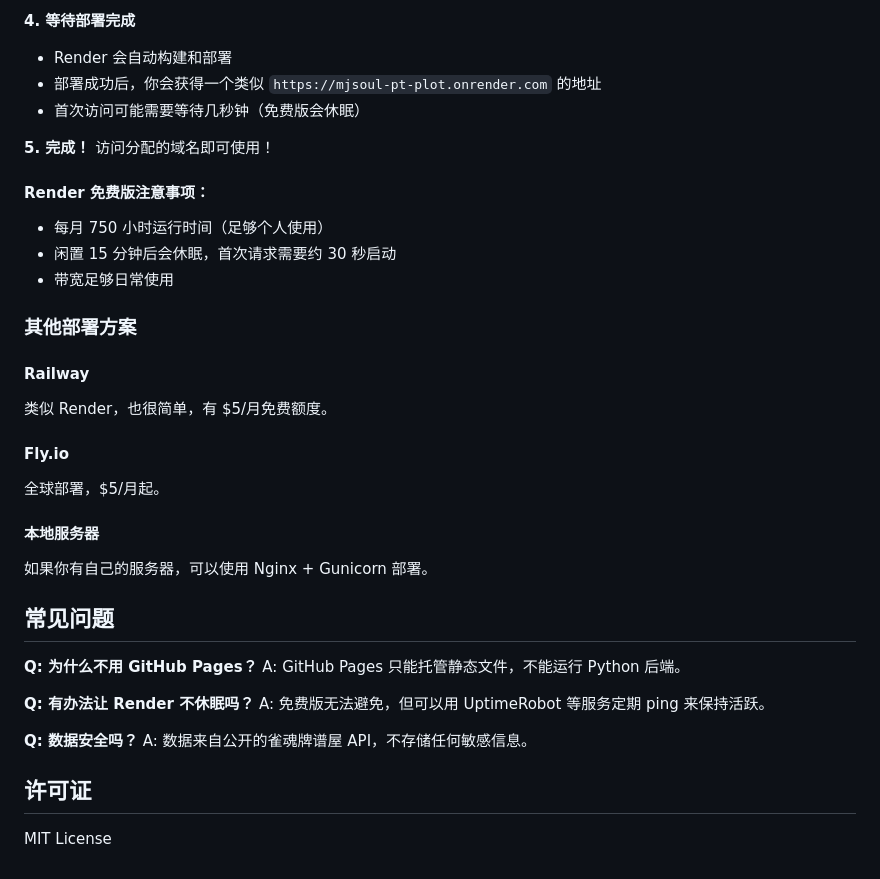
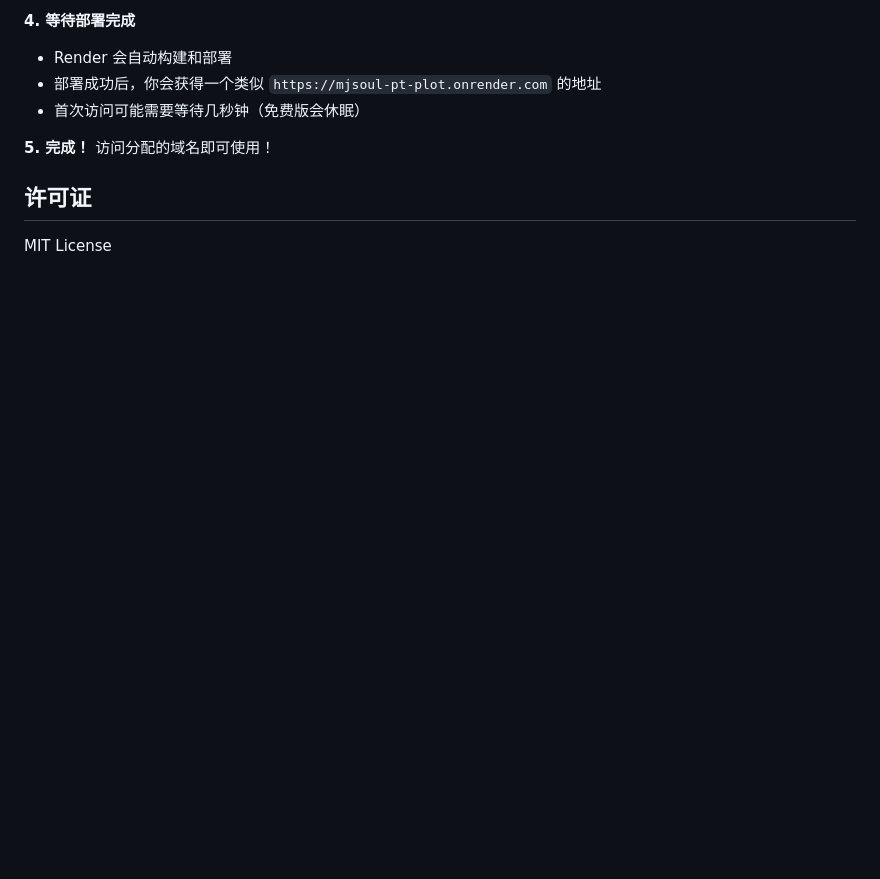
Before and after one commit to luodon/mjsoulplot, a Markdown page: README.md, the part around the change. GitHub-like rendering; blank space fills up the shorter version.

Commit message:
更新readme

```diff
--- a/README.md
+++ b/README.md
@@ -199,32 +199,7 @@ git push -u origin main
 **5. 完成！**
 访问分配的域名即可使用！
 
-#### Render 免费版注意事项：
-- 每月 750 小时运行时间（足够个人使用）
-- 闲置 15 分钟后会休眠，首次请求需要约 30 秒启动
-- 带宽足够日常使用
 
-### 其他部署方案
-
-#### Railway
-类似 Render，也很简单，有 $5/月免费额度。
-
-#### Fly.io
-全球部署，$5/月起。
-
-#### 本地服务器
-如果你有自己的服务器，可以使用 Nginx + Gunicorn 部署。
-
-## 常见问题
-
-**Q: 为什么不用 GitHub Pages？**
-A: GitHub Pages 只能托管静态文件，不能运行 Python 后端。
-
-**Q: 有办法让 Render 不休眠吗？**
-A: 免费版无法避免，但可以用 UptimeRobot 等服务定期 ping 来保持活跃。
-
-**Q: 数据安全吗？**
-A: 数据来自公开的雀魂牌谱屋 API，不存储任何敏感信息。
 
 ## 许可证
 
```
